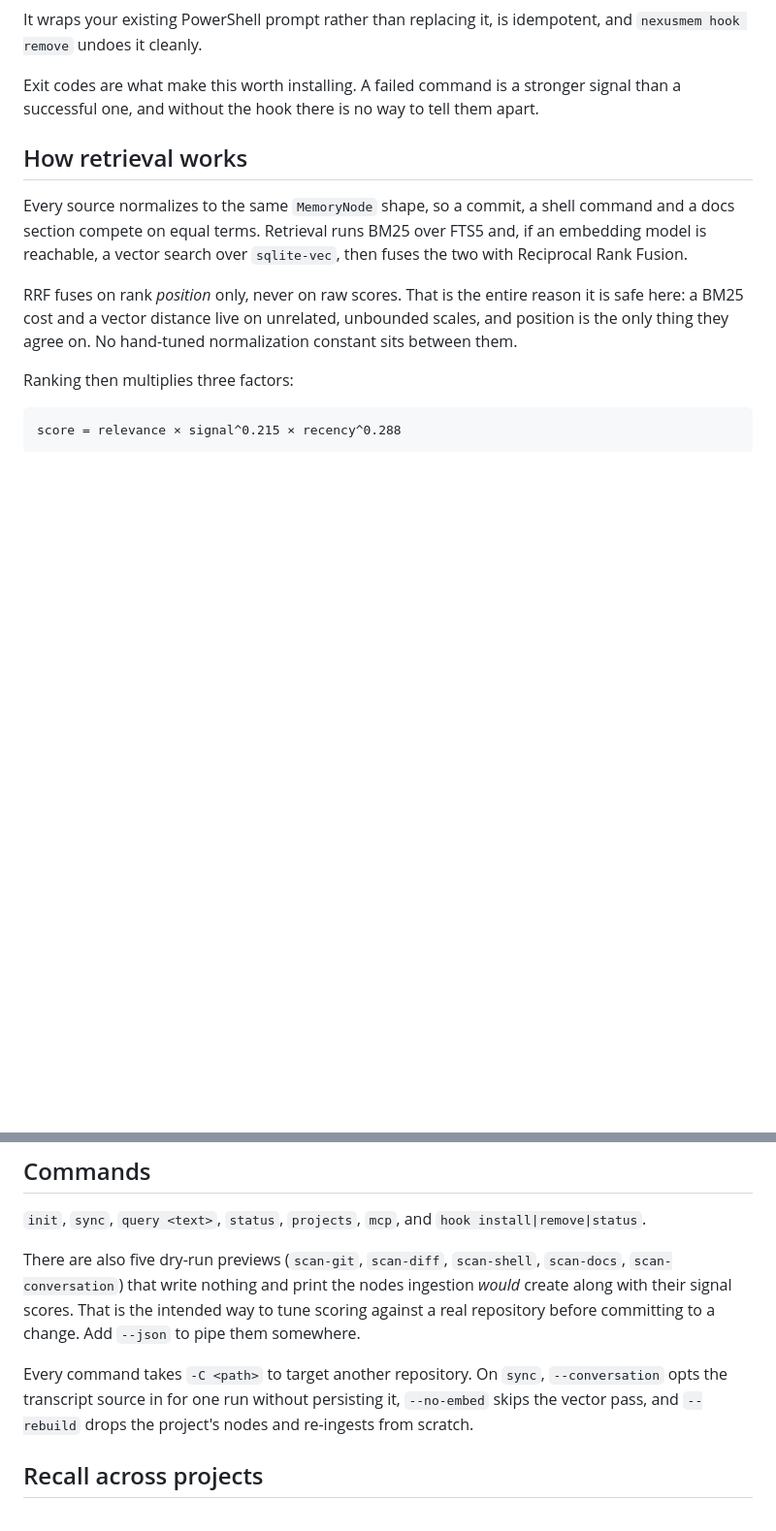
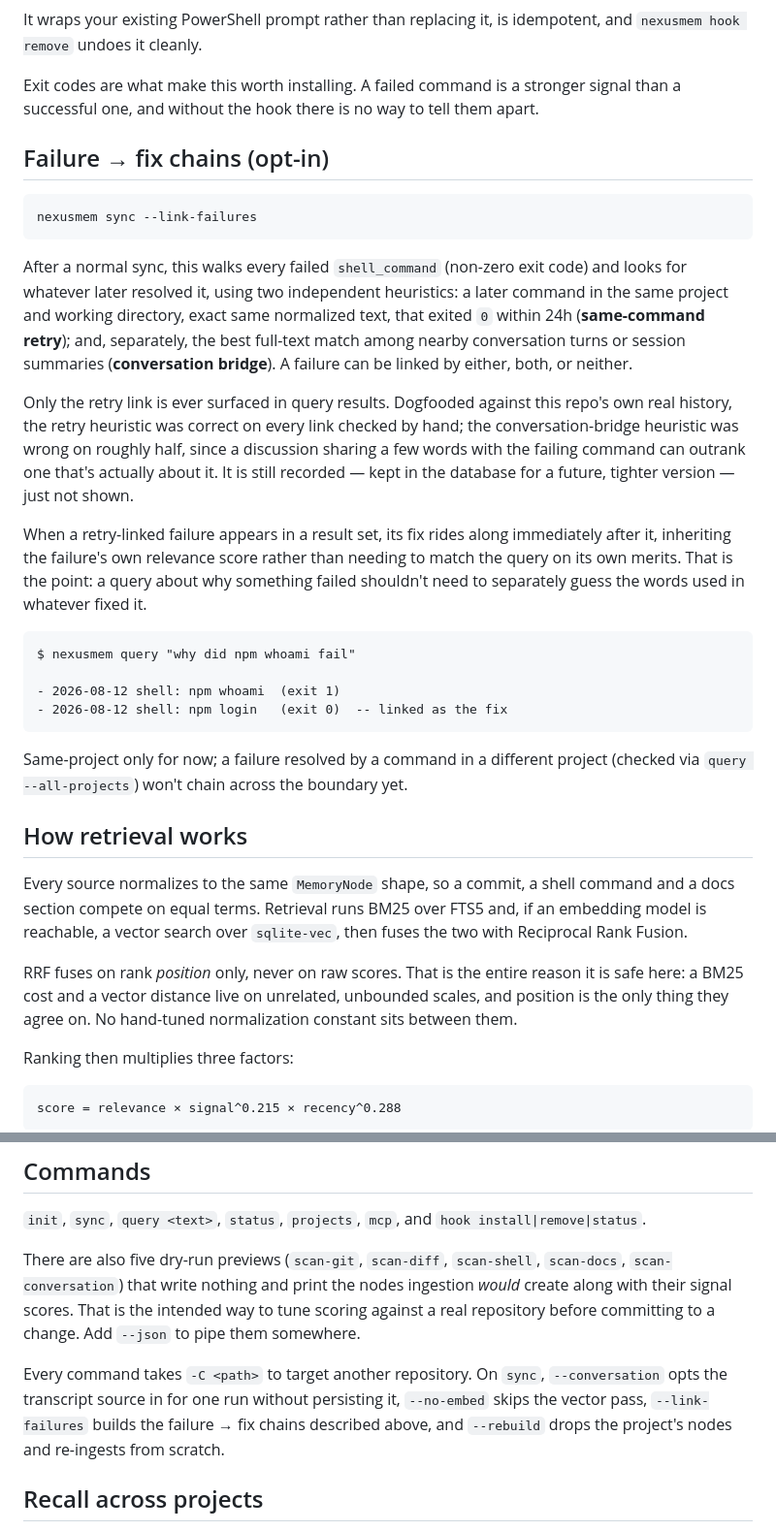
Before and after one commit to yaminbakoh4-dot/NexusMem, a Markdown page: README.md, 2 parts joined by grey strips. Shown at 97% size. Rendered like a GitHub page; blank space fills up the shorter version.

Commit message:
docs: document failure -> fix chains (sync --link-failures)
Phase 7's differentiator was shipped and dogfooded but never made it into
the README. Adds a section describing the two heuristics, why only the
retry link surfaces in query results, and how a linked fix rides along
with its failure in results.

````diff
--- a/README.md
+++ b/README.md
@@ -86,6 +86,39 @@ It wraps your existing PowerShell prompt rather than replacing it, is idempotent
 
 Exit codes are what make this worth installing. A failed command is a stronger signal than a
 successful one, and without the hook there is no way to tell them apart.
+
+## Failure → fix chains (opt-in)
+
+```bash
+nexusmem sync --link-failures
+```
+
+After a normal sync, this walks every failed `shell_command` (non-zero exit code) and looks for
+whatever later resolved it, using two independent heuristics: a later command in the same project
+and working directory, exact same normalized text, that exited `0` within 24h (**same-command
+retry**); and, separately, the best full-text match among nearby conversation turns or session
+summaries (**conversation bridge**). A failure can be linked by either, both, or neither.
+
+Only the retry link is ever surfaced in query results. Dogfooded against this repo's own real
+history, the retry heuristic was correct on every link checked by hand; the conversation-bridge
+heuristic was wrong on roughly half, since a discussion sharing a few words with the failing command
+can outrank one that's actually about it. It is still recorded — kept in the database for a future,
+tighter version — just not shown.
+
+When a retry-linked failure appears in a result set, its fix rides along immediately after it,
+inheriting the failure's own relevance score rather than needing to match the query on its own
+merits. That is the point: a query about why something failed shouldn't need to separately guess the
+words used in whatever fixed it.
+
+```
+$ nexusmem query "why did npm whoami fail"
+
+- 2026-08-12 shell: npm whoami  (exit 1)
+- 2026-08-12 shell: npm login   (exit 0)  -- linked as the fix
+```
+
+Same-project only for now; a failure resolved by a command in a different project (checked via
+`query --all-projects`) won't chain across the boundary yet.
 
 ## How retrieval works
 
@@ -293,8 +326,9 @@ is the intended way to tune scoring against a real repository before committing
 `--json` to pipe them somewhere.
 
 Every command takes `-C <path>` to target another repository. On `sync`, `--conversation` opts the
-transcript source in for one run without persisting it, `--no-embed` skips the vector pass, and
-`--rebuild` drops the project's nodes and re-ingests from scratch.
+transcript source in for one run without persisting it, `--no-embed` skips the vector pass,
+`--link-failures` builds the failure → fix chains described above, and `--rebuild` drops the
+project's nodes and re-ingests from scratch.
 
 ## Recall across projects
 
````
